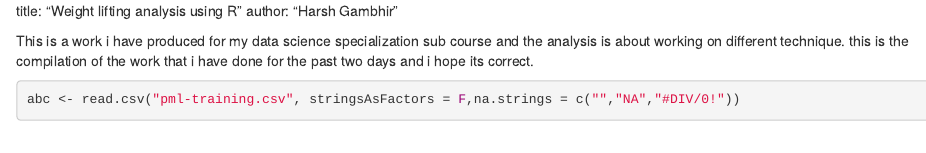
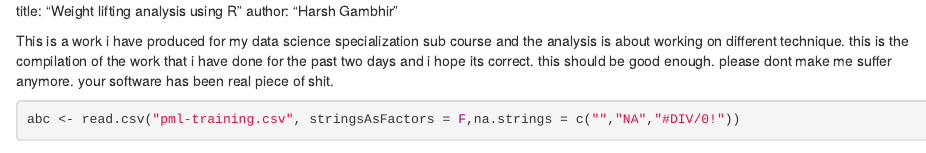
Before and after one commit to Harsh31-hash/MatLearning, an R Markdown document (weightlifting.rmd): the page in a window 1100 px wide, from its top. Rendered offline with R 4.5, knitr and Pandoc, with nearby package versions; some code elsewhere in the file could not run offline.

Commit message:
Update weightlifting.rmd

````diff
--- a/weightlifting.rmd
+++ b/weightlifting.rmd
@@ -1,7 +1,7 @@
 title: "Weight lifting analysis using R"
 author: "Harsh Gambhir"
 
-This is a work i have produced for my data science specialization sub course and the analysis is about working on different technique. this is the compilation of the work that i have done for the past two days and i hope its correct.
+This is a work i have produced for my data science specialization sub course and the analysis is about working on different technique. this is the compilation of the work that i have done for the past two days and i hope its correct. this should be good enough. please dont make me suffer anymore. your software has been  real piece of shit.
 
 ```{r,warning=FALSE,message=FALSE,include=FALSE,echo=FALSE}
 
````
